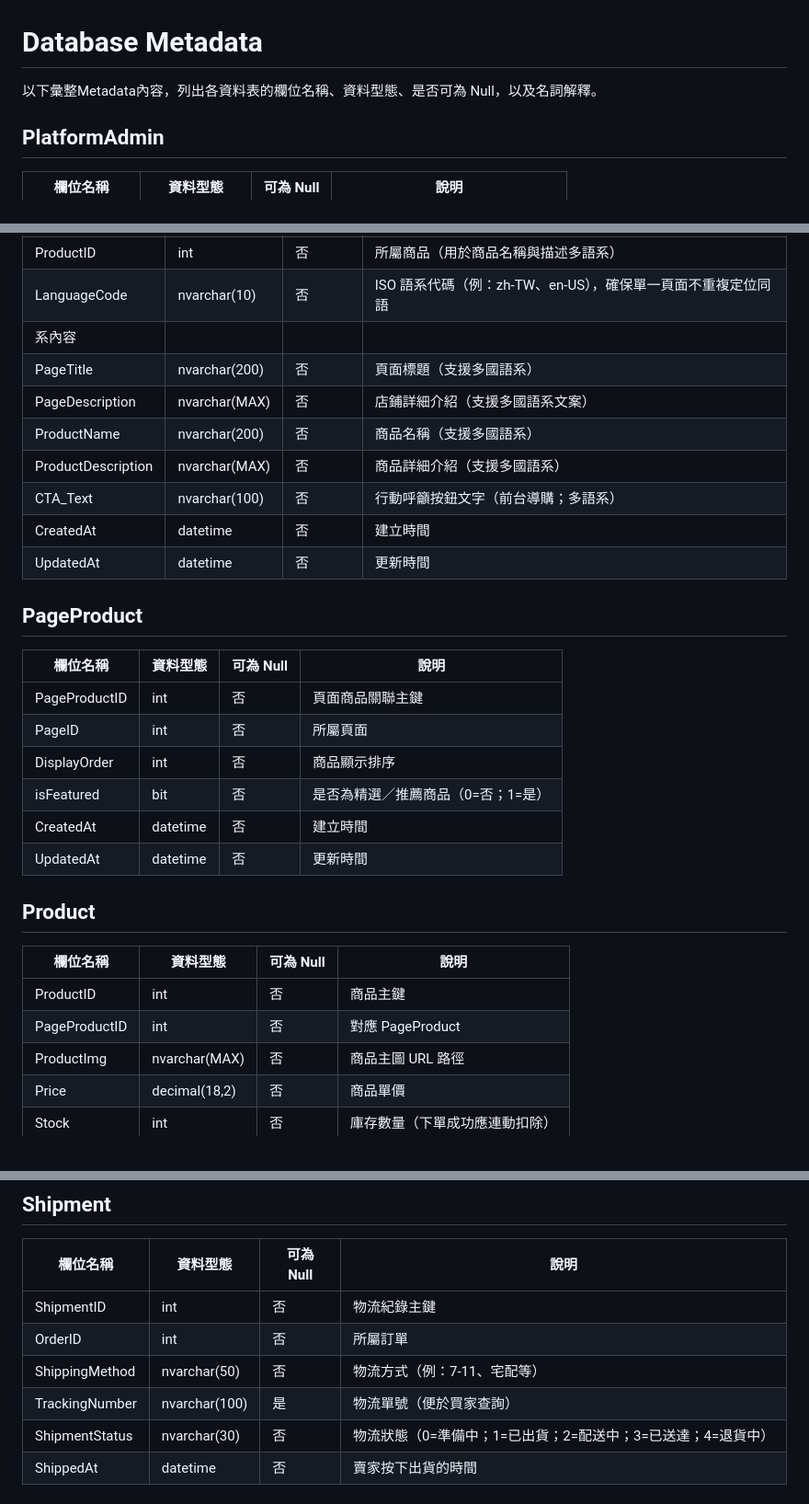
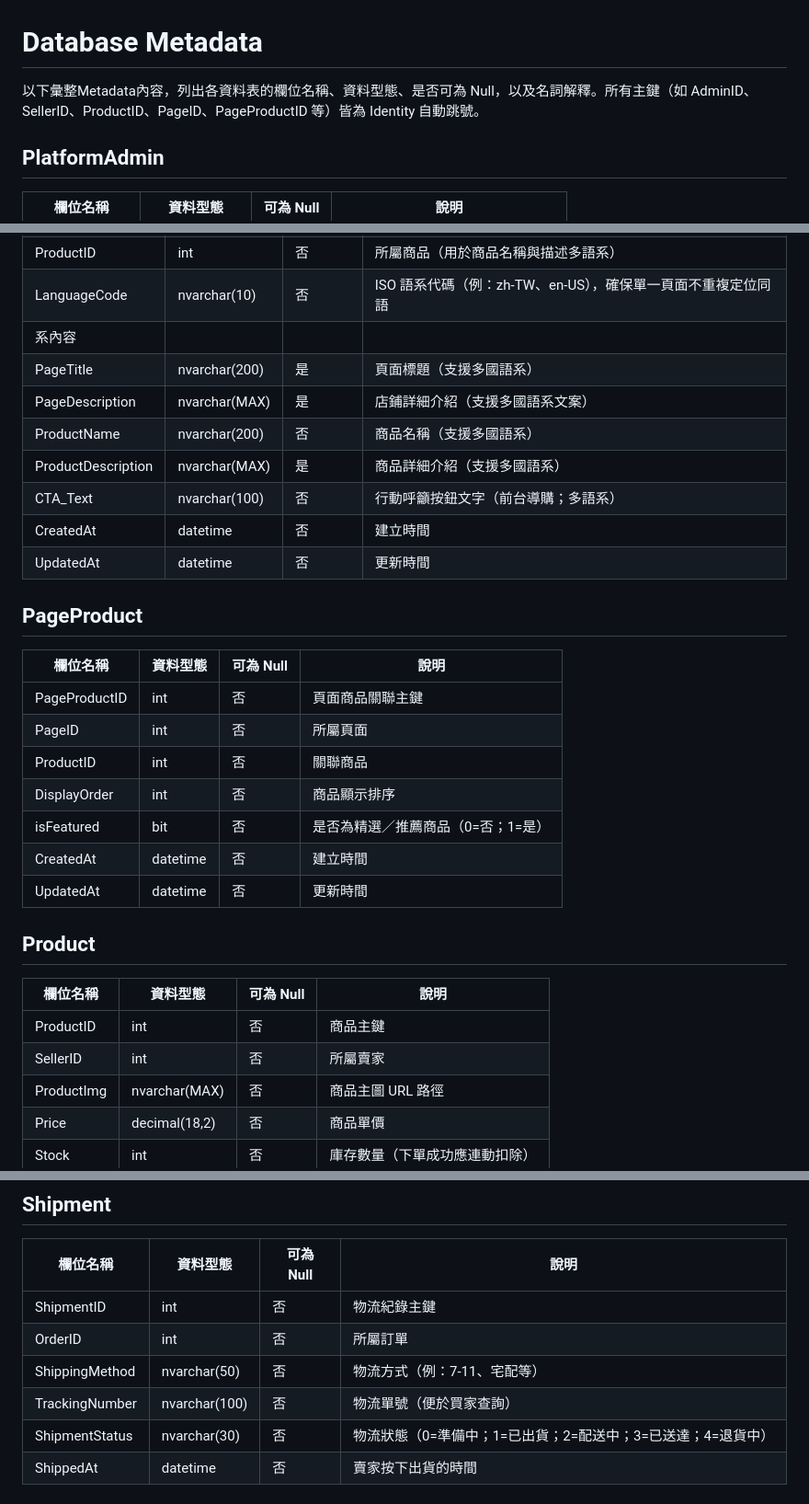
Before and after one commit to Go-es-Shopping/oneshop, a Markdown page: docs/database_metadata.md, 3 parts joined by grey strips. Shown at 92% size. Drawn GitHub-style.

```diff
--- a/docs/database_metadata.md
+++ b/docs/database_metadata.md
@@ -1,5 +1,5 @@
 # Database Metadata
-以下彙整Metadata內容，列出各資料表的欄位名稱、資料型態、是否可為 Null，以及名詞解釋。
+以下彙整Metadata內容，列出各資料表的欄位名稱、資料型態、是否可為 Null，以及名詞解釋。所有主鍵（如 AdminID、SellerID、ProductID、PageID、PageProductID 等）皆為 Identity 自動跳號。
 
 ## PlatformAdmin
 
@@ -48,10 +48,10 @@
 | ProductID        | int             | 否        | 所屬商品（用於商品名稱與描述多語系）                                 |
 | LanguageCode     | nvarchar(10)    | 否        | ISO 語系代碼（例：zh-TW、en-US），確保單一頁面不重複定位同語
 系內容                                     |
-| PageTitle        | nvarchar(200)   | 否        | 頁面標題（支援多國語系）                                             |
-| PageDescription  | nvarchar(MAX)   | 否        | 店鋪詳細介紹（支援多國語系文案）                                     |
+| PageTitle        | nvarchar(200)   | 是        | 頁面標題（支援多國語系）                                             |
+| PageDescription  | nvarchar(MAX)   | 是        | 店鋪詳細介紹（支援多國語系文案）                                     |
 | ProductName      | nvarchar(200)   | 否        | 商品名稱（支援多國語系）                                             |
-| ProductDescription | nvarchar(MAX) | 否        | 商品詳細介紹（支援多國語系）                                         |
+| ProductDescription | nvarchar(MAX) | 是        | 商品詳細介紹（支援多國語系）                                         |
 | CTA_Text         | nvarchar(100)   | 否        | 行動呼籲按鈕文字（前台導購；多語系）                                  |
 | CreatedAt        | datetime        | 否        | 建立時間                                                             |
 | UpdatedAt        | datetime        | 否        | 更新時間                                                             |
@@ -62,6 +62,7 @@
 |--------------|------------|-----------|----------------------------------------|
 | PageProductID| int        | 否        | 頁面商品關聯主鍵                       |
 | PageID       | int        | 否        | 所屬頁面                               |
+| ProductID    | int        | 否        | 關聯商品                               |
 | DisplayOrder | int        | 否        | 商品顯示排序                           |
 | isFeatured   | bit        | 否        | 是否為精選／推薦商品（0=否；1=是）     |
 | CreatedAt    | datetime   | 否        | 建立時間                               |
@@ -72,7 +73,7 @@
 | 欄位名稱    | 資料型態        | 可為 Null | 說明                                          |
 |-------------|------------------|-----------|-----------------------------------------------|
 | ProductID   | int              | 否        | 商品主鍵                                      |
-| PageProductID | int            | 否        | 對應 PageProduct                              |
+| SellerID    | int              | 否        | 所屬賣家                                      |
 | ProductImg  | nvarchar(MAX)    | 否        | 商品主圖 URL 路徑                              |
 | Price       | decimal(18,2)    | 否        | 商品單價                                      |
 | Stock       | int              | 否        | 庫存數量（下單成功應連動扣除）                 |
@@ -113,7 +114,7 @@
 | ShipmentID    | int             | 否        | 物流紀錄主鍵                                                 |
 | OrderID       | int             | 否        | 所屬訂單                                                     |
 | ShippingMethod| nvarchar(50)    | 否        | 物流方式（例：7-11、宅配等）                                 |
-| TrackingNumber| nvarchar(100)   | 是        | 物流單號（便於買家查詢）                                     |
+| TrackingNumber| nvarchar(100)   | 否        | 物流單號（便於買家查詢）                                     |
 | ShipmentStatus| nvarchar(30)    | 否        | 物流狀態（0=準備中；1=已出貨；2=配送中；3=已送達；4=退貨中） |
 | ShippedAt     | datetime        | 否        | 賣家按下出貨的時間                                           |
 
```
Also changed, not shown: README.md (+5 -4 lines), images/Shopping-db-diagram.jpg, 13 other files.
